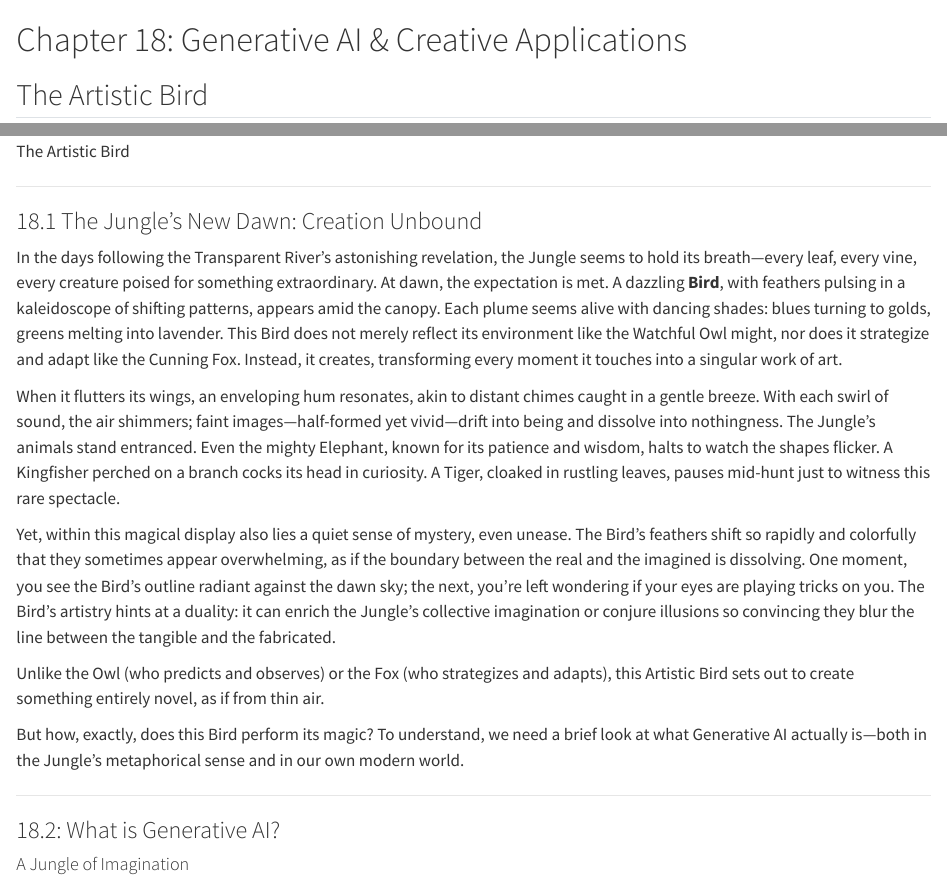
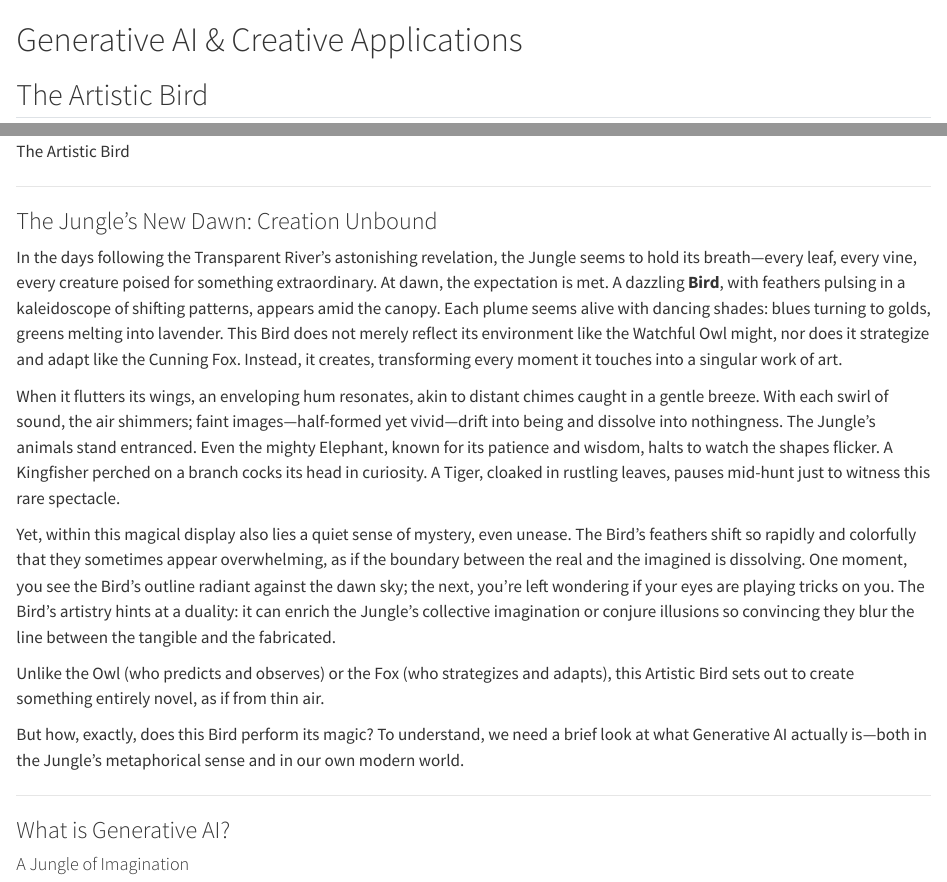
Before and after one commit to akv004/the-ai-jungle, a Quarto document (chapter18.qmd): the page in a window 1100 px wide, from its top, and a second part further down, joined at a grey line. Rendered offline with R 4.5, knitr and Pandoc in place of Quarto, with nearby package versions.

Commit message:
The Artistic Bird

```diff
--- a/chapter18.qmd
+++ b/chapter18.qmd
@@ -1,4 +1,4 @@
-# Chapter 18: Generative AI & Creative Applications
+# Generative AI & Creative Applications
 
 ## The Artistic Bird
 
@@ -8,7 +8,7 @@
 
 ---
 
-### 18.1 The Jungle’s New Dawn: Creation Unbound
+###  The Jungle’s New Dawn: Creation Unbound
 
 In the days following the Transparent River’s astonishing revelation, the Jungle seems to hold its breath—every leaf, every vine, every creature poised for something extraordinary. At dawn, the expectation is met. A dazzling **Bird**, with feathers pulsing in a kaleidoscope of shifting patterns, appears amid the canopy. Each plume seems alive with dancing shades: blues turning to golds, greens melting into lavender. This Bird does not merely reflect its environment like the Watchful Owl might, nor does it strategize and adapt like the Cunning Fox. Instead, it creates, transforming every moment it touches into a singular work of art.
 
@@ -22,7 +22,7 @@ But how, exactly, does this Bird perform its magic? To understand, we need a bri
 
 ---
 
-### 18.2: What is Generative AI?
+### What is Generative AI?
 
 #### A Jungle of Imagination
 
```
Also changed, not shown: _quarto.yml (+1 -0 lines).
